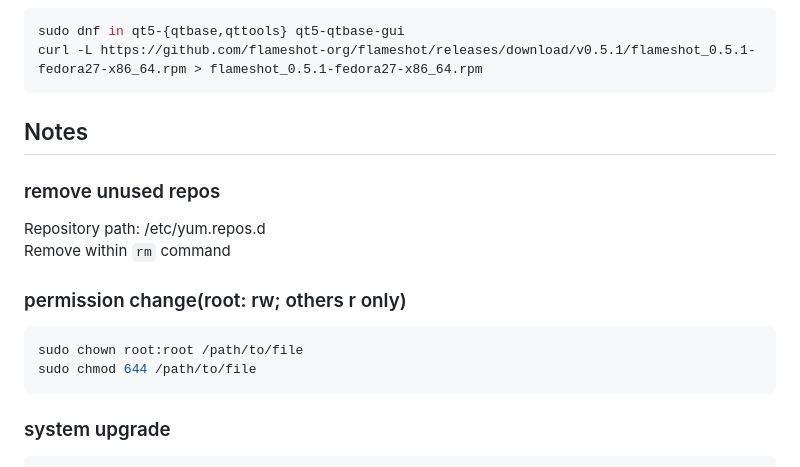
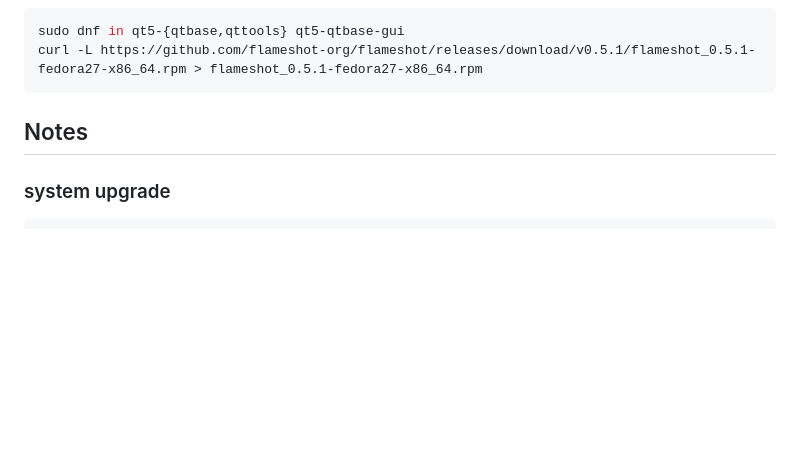
Before and after one commit to 37cut/37cut.github.io, a Markdown page: files/fedora/readme.md, the part around the change. GitHub-like rendering; blank space fills up the shorter version.

````diff
--- a/files/fedora/readme.md
+++ b/files/fedora/readme.md
@@ -172,16 +172,6 @@ curl -L https://github.com/flameshot-org/flameshot/releases/download/v0.5.1/flam
 
 ## Notes
 
-### remove unused repos
-Repository path: /etc/yum.repos.d<br>
-Remove within `rm` command
-
-### permission change(root: rw; others r only)
-```shell
-sudo chown root:root /path/to/file
-sudo chmod 644 /path/to/file
-```
-
 ### system upgrade
 ```shell
 sudo dnf upgrade --refresh
````
